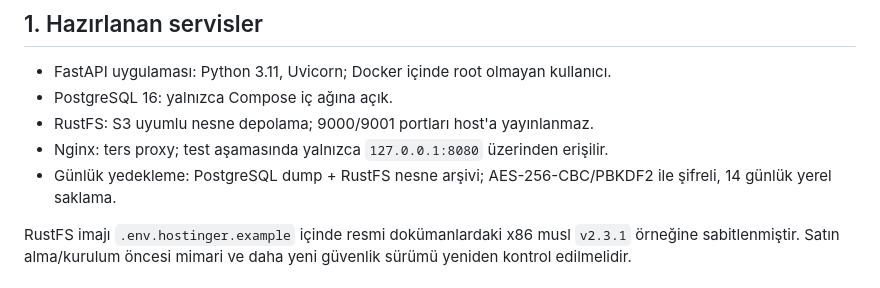
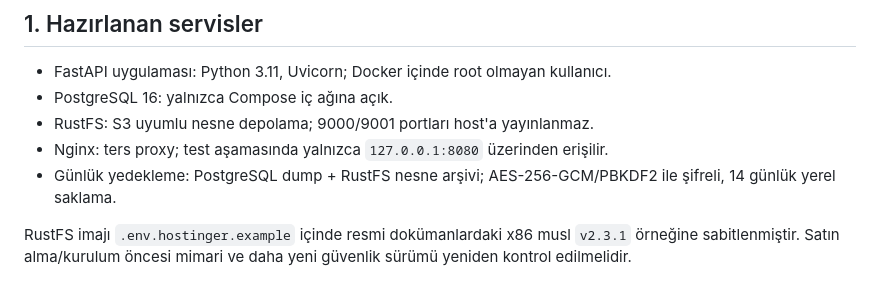
Before and after one commit to amanebu-boop/satis-deneme, a Markdown page: docs/hosting/hostinger-runbook.md, the part around the change. Rendered like a GitHub page.

Commit message:
docs(backup): document authenticated AES-GCM backup encryption

```diff
--- a/docs/hosting/hostinger-runbook.md
+++ b/docs/hosting/hostinger-runbook.md
@@ -8,7 +8,7 @@
 - PostgreSQL 16: yalnızca Compose iç ağına açık.
 - RustFS: S3 uyumlu nesne depolama; 9000/9001 portları host'a yayınlanmaz.
 - Nginx: ters proxy; test aşamasında yalnızca `127.0.0.1:8080` üzerinden erişilir.
-- Günlük yedekleme: PostgreSQL dump + RustFS nesne arşivi; AES-256-CBC/PBKDF2 ile şifreli, 14 günlük yerel saklama.
+- Günlük yedekleme: PostgreSQL dump + RustFS nesne arşivi; AES-256-GCM/PBKDF2 ile şifreli, 14 günlük yerel saklama.
 
 RustFS imajı `.env.hostinger.example` içinde resmi dokümanlardaki x86 musl `v2.3.1` örneğine sabitlenmiştir. Satın alma/kurulum öncesi mimari ve daha yeni güvenlik sürümü yeniden kontrol edilmelidir.
 
```
